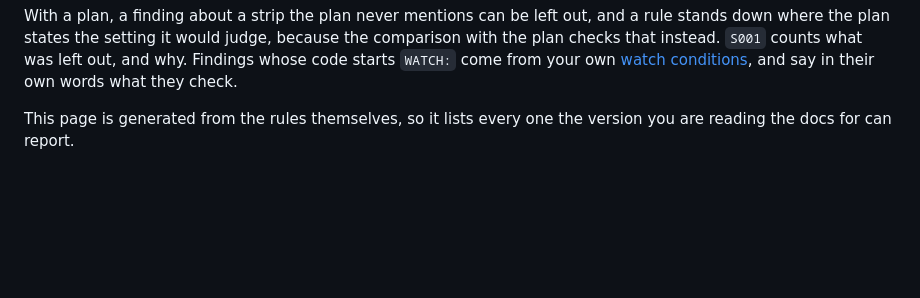
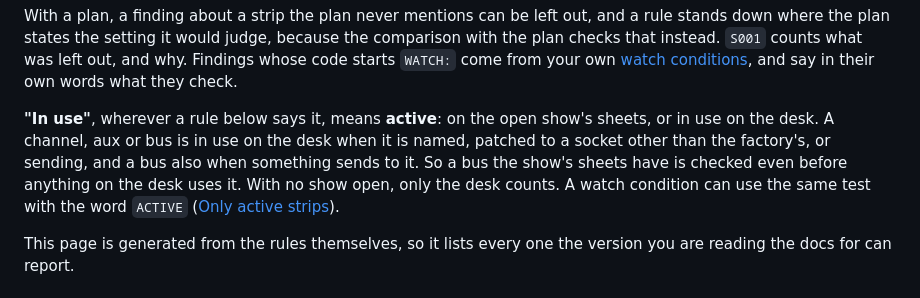
Before and after one commit to corourke/Atoo, a Markdown page: docs/user/rules-reference.md, the part around the change. Rendered like a GitHub page; blank space fills up the shorter version.

```diff
--- a/docs/user/rules-reference.md
+++ b/docs/user/rules-reference.md
@@ -36,6 +36,14 @@ because the comparison with the plan checks that instead. `S001` counts what
 was left out, and why. Findings whose code
 starts `WATCH:` come from your own [watch conditions](watch-conditions.md),
 and say in their own words what they check.
+
+**"In use"**, wherever a rule below says it, means **active**: on the open
+show's sheets, or in use on the desk. A channel, aux or bus is in use on the
+desk when it is named, patched to a socket other than the factory's, or
+sending, and a bus also when something sends to it. So a bus the show's sheets
+have is checked even before anything on the desk uses it. With no show open,
+only the desk counts. A watch condition can use the same test with the word
+`ACTIVE` ([Only active strips](watch-conditions.md#only-active-strips)).
 
 This page is generated from the rules themselves, so it lists every one the
 version you are reading the docs for can report.
```
Also changed, not shown: docs/user/watch-a-show.md (+8 -2 lines), docs/user/watch-conditions.md (+102 -0 lines).
